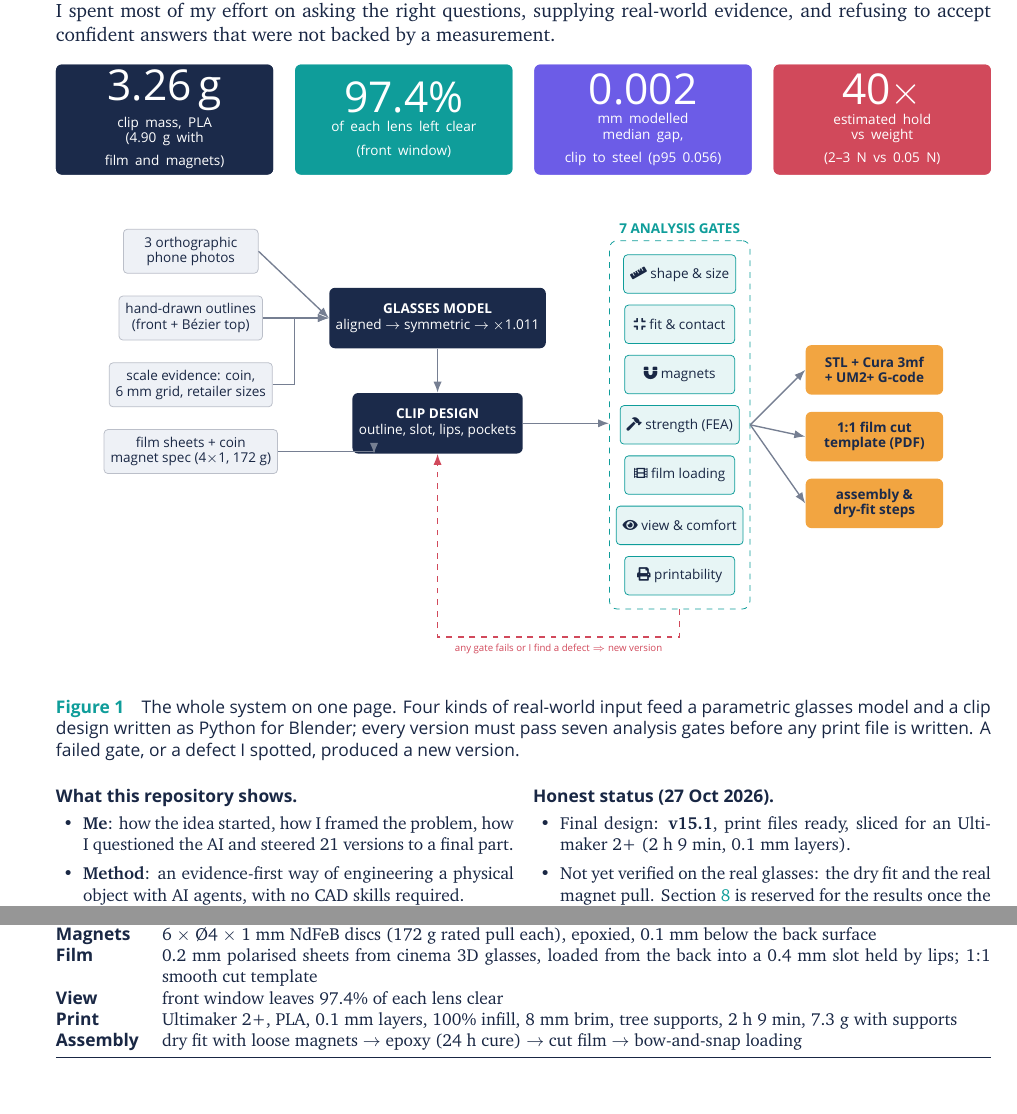
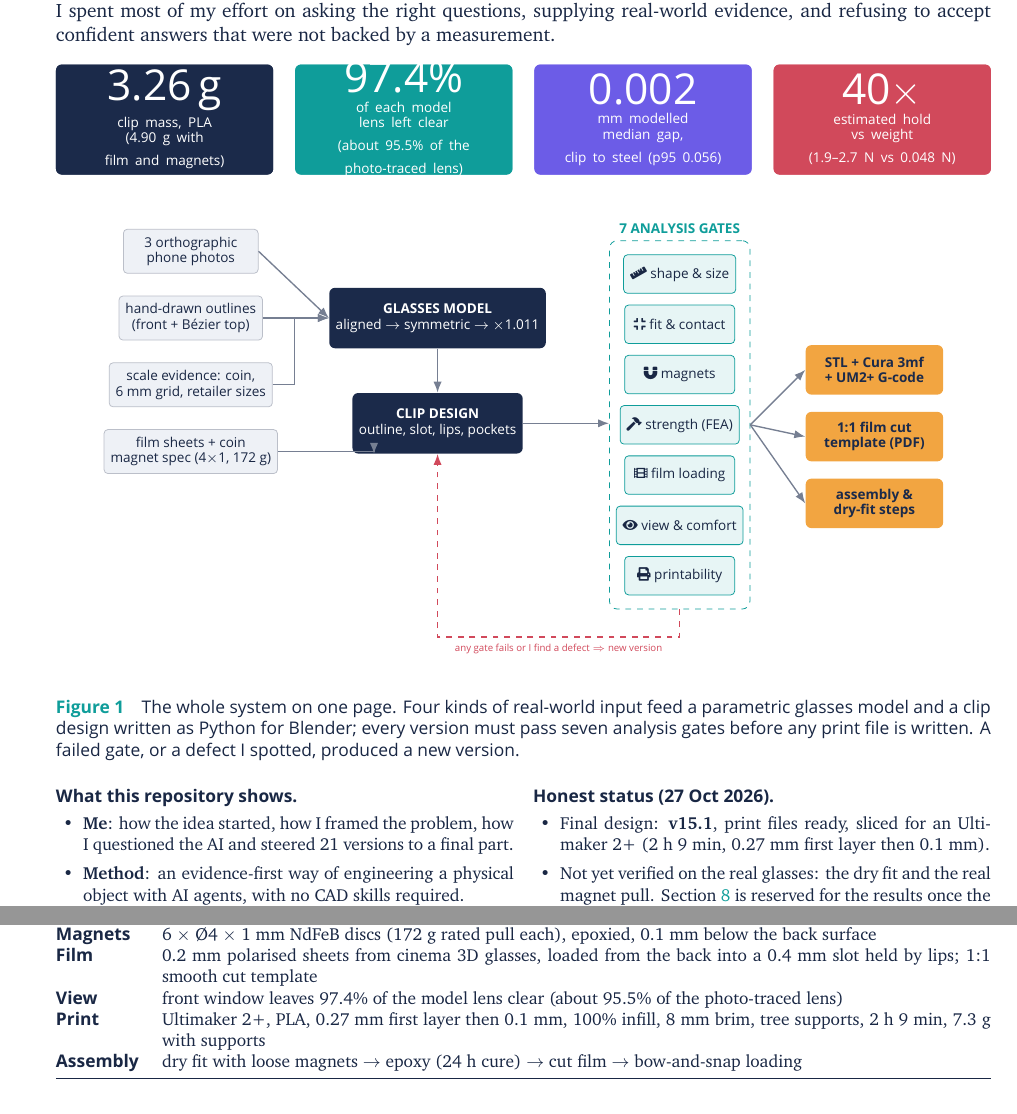
Before and after one commit to Siddhu-123/ai-designed-3d-glasses-clipon, a LaTeX document (report/main.tex): two parts of pages 2 and 17 of 23, joined at a grey line, cut so that both start at the same text. Compiled offline with XeLaTeX; a missing font is replaced by an installed copy or a similar font.

Commit message:
Report: numbers corrected after the 2026-10-27 audit
Hold 1.9-2.7 N vs 0.048 N; 97.4 % is vs the model lens (95.5 % photo-traced);
0.27 mm first layer then 0.1 mm. collect_figures.py paths follow the new
blender_ai/frame/archive layout. PDF and charts rebuilt.

Co-Authored-By: Claude Opus 5.5 <noreply@anthropic.com>

```diff
--- a/report/main.tex
+++ b/report/main.tex
@@ -99,9 +99,9 @@ the right questions, supplying real-world evidence, and refusing to accept confi
 
 \vspace{4pt}
 \noindent\stat{3.26 g}{clip mass, PLA (4.90 g with\\ film and magnets)}{navy}\hfill
-\stat{97.4\%}{of each lens left clear\\(front window)}{teal}\hfill
+\stat{97.4\%}{of each model lens left clear\\(about 95.5\% of the photo-traced lens)}{teal}\hfill
 \stat{0.002}{mm modelled median gap,\\clip to steel (p95 0.056)}{violet}\hfill
-\stat{40$\times$}{estimated hold vs weight\\(2--3 N vs 0.05 N)}{coral}
+\stat{40$\times$}{estimated hold vs weight\\(1.9--2.7 N vs 0.048 N)}{coral}
 
 \vspace{6pt}
 \begin{center}
@@ -155,7 +155,7 @@ for Blender; every version must pass seven analysis gates before any print file
 \columnbreak
 \textbf{\sffamily Honest status (27 Oct 2026).}
 \begin{itemize}
-\item Final design: \textbf{v15.1}, print files ready, sliced for an Ultimaker 2+ (2 h 9 min, 0.1 mm layers).
+\item Final design: \textbf{v15.1}, print files ready, sliced for an Ultimaker 2+ (2 h 9 min, 0.27 mm first layer then 0.1 mm).
 \item Not yet verified on the real glasses: the dry fit and the real magnet pull. Section~\ref{sec:field} is reserved for the results once the part arrives.
 \item Hold, strength and comfort numbers are model estimates, labelled as such.
 \end{itemize}
@@ -518,8 +518,8 @@ Every number below is for the final v15.1 unless noted. Figure~\ref{fig:margins}
 Clip & 144.15 mm wide, 3.26 g PLA (4.90 g with film and magnets), one piece \\
 Magnets & 6 $\times$ \O4 $\times$ 1 mm NdFeB discs (172 g rated pull each), epoxied, 0.1 mm below the back surface \\
 Film & 0.2 mm polarised sheets from cinema 3D glasses, loaded from the back into a 0.4 mm slot held by lips; 1:1 smooth cut template \\
-View & front window leaves 97.4\% of each lens clear \\
-Print & Ultimaker 2+, PLA, 0.1 mm layers, 100\% infill, 8 mm brim, tree supports, 2 h 9 min, 7.3 g with supports \\
+View & front window leaves 97.4\% of the model lens clear (about 95.5\% of the photo-traced lens) \\
+Print & Ultimaker 2+, PLA, 0.27 mm first layer then 0.1 mm, 100\% infill, 8 mm brim, tree supports, 2 h 9 min, 7.3 g with supports \\
 Assembly & dry fit with loose magnets $\to$ epoxy (24 h cure) $\to$ cut film $\to$ bow-and-snap loading \\ \bottomrule
 \end{tabularx}\end{center}
 
```
Also changed, not shown: report/charts/margins.pdf, report/charts/prompt_anatomy.pdf, report/charts/scale_evidence.pdf, report/charts/version_changes.pdf, report/charts/version_timeline.pdf, 3 other files.
